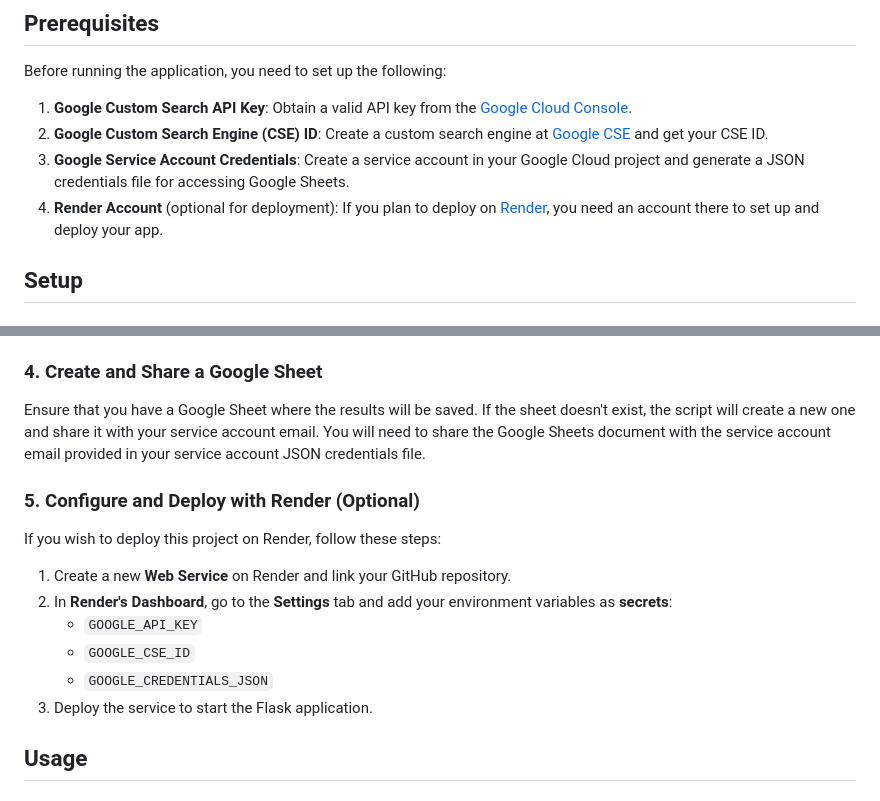
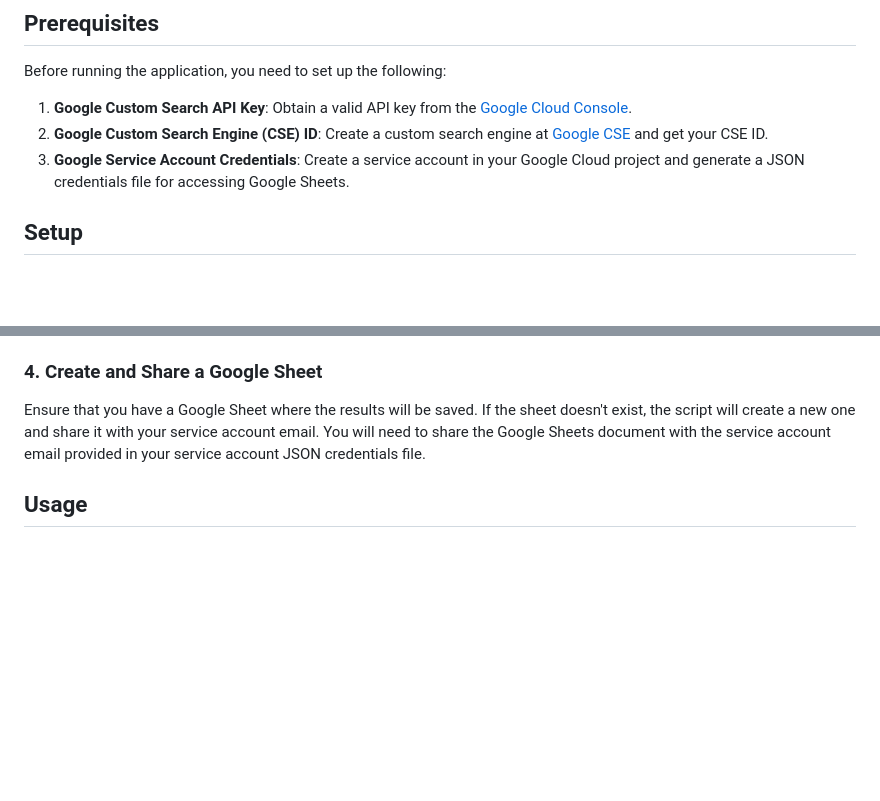
Before and after one commit to tanujgupta18/SiteToSheet, a Markdown page: readme.md, 2 parts joined by grey strips. Drawn GitHub-style; blank space fills up the shorter version.

```diff
--- a/readme.md
+++ b/readme.md
@@ -16,7 +16,6 @@ Before running the application, you need to set up the following:
 1. **Google Custom Search API Key**: Obtain a valid API key from the [Google Cloud Console](https://console.cloud.google.com/).
 2. **Google Custom Search Engine (CSE) ID**: Create a custom search engine at [Google CSE](https://cse.google.com/cse/) and get your CSE ID.
 3. **Google Service Account Credentials**: Create a service account in your Google Cloud project and generate a JSON credentials file for accessing Google Sheets.
-4. **Render Account** (optional for deployment): If you plan to deploy on [Render](https://render.com), you need an account there to set up and deploy your app.
 
 ## **Setup**
 
@@ -59,17 +58,6 @@ Make sure to replace `your_google_api_key`, `your_custom_search_engine_id`, and
 
 Ensure that you have a Google Sheet where the results will be saved. If the sheet doesn't exist, the script will create a new one and share it with your service account email. You will need to share the Google Sheets document with the service account email provided in your service account JSON credentials file.
 
-### 5. Configure and Deploy with Render (Optional)
-
-If you wish to deploy this project on Render, follow these steps:
-
-1. Create a new **Web Service** on Render and link your GitHub repository.
-2. In **Render's Dashboard**, go to the **Settings** tab and add your environment variables as **secrets**:
-   - `GOOGLE_API_KEY`
-   - `GOOGLE_CSE_ID`
-   - `GOOGLE_CREDENTIALS_JSON`
-3. Deploy the service to start the Flask application.
-
 ## **Usage**
 
 ### 1. Run the Flask Application Locally
```
